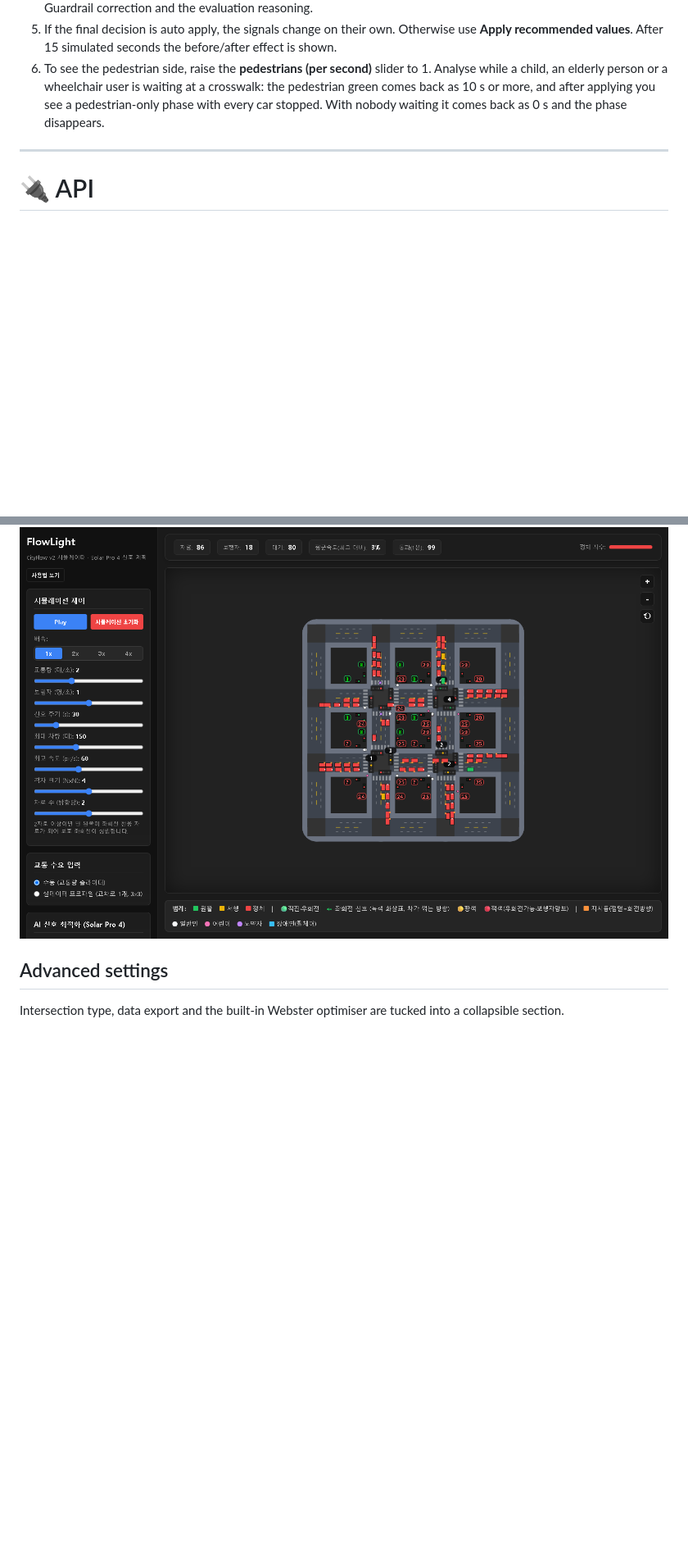
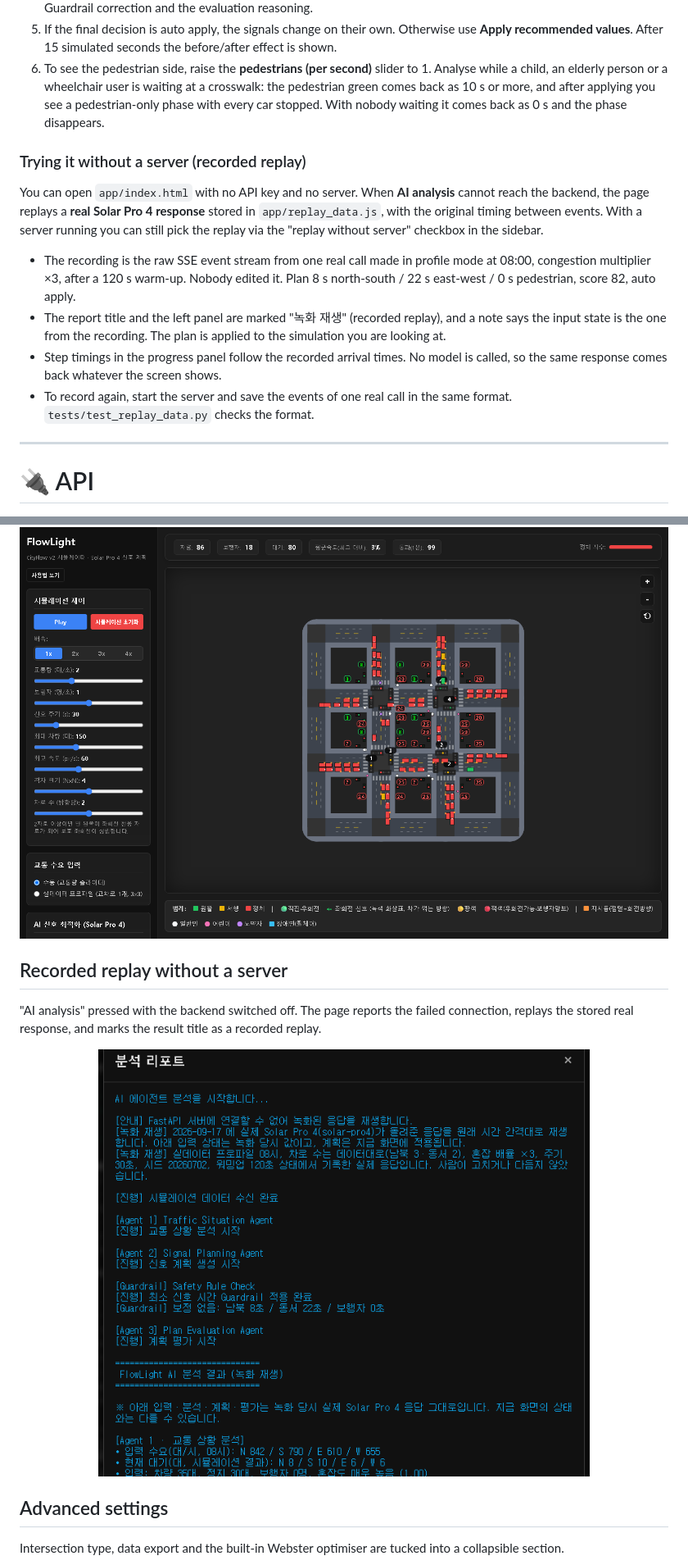
Before and after one commit to jihooni217/FlowLight-AI-Traffic-Signal, a Markdown page: README.en.md, 2 parts joined by grey strips. Shown at 82% size. Drawn GitHub-style; pictures changed too: docs/screens/replay_report.png (added); blank space fills up the shorter version.

```diff
--- a/README.en.md
+++ b/README.en.md
@@ -321,6 +323,15 @@ Open `app/index.html` directly in a browser. It calls the backend at `http://127
 5. If the final decision is auto apply, the signals change on their own. Otherwise use **Apply recommended values**. After 15 simulated seconds the before/after effect is shown.
 6. To see the pedestrian side, raise the **pedestrians (per second)** slider to 1. Analyse while a child, an elderly person or a wheelchair user is waiting at a crosswalk: the pedestrian green comes back as 10 s or more, and after applying you see a pedestrian-only phase with every car stopped. With nobody waiting it comes back as 0 s and the phase disappears.
 
+### Trying it without a server (recorded replay)
+
+You can open `app/index.html` with no API key and no server. When **AI analysis** cannot reach the backend, the page replays a **real Solar Pro 4 response** stored in `app/replay_data.js`, with the original timing between events. With a server running you can still pick the replay via the "replay without server" checkbox in the sidebar.
+
+- The recording is the raw SSE event stream from one real call made in profile mode at 08:00, congestion multiplier ×3, after a 120 s warm-up. Nobody edited it. Plan 8 s north-south / 22 s east-west / 0 s pedestrian, score 82, auto apply.
+- The report title and the left panel are marked "녹화 재생" (recorded replay), and a note says the input state is the one from the recording. The plan is applied to the simulation you are looking at.
+- Step timings in the progress panel follow the recorded arrival times. No model is called, so the same response comes back whatever the screen shows.
+- To record again, start the server and save the events of one real call in the same format. `tests/test_replay_data.py` checks the format.
+
 ---
 
 # 🔌 API
@@ -442,6 +454,14 @@ A real run analysed while an elderly person was waiting at the crosswalk. Agent
 | ![Pedestrian report](docs/screens/ped_report.png) | ![Applied panel](docs/screens/ped_panel.png) |
 
 ![Pedestrian-only phase: all vehicles stopped, all crosswalks green](docs/screens/ped_phase.png)
+
+## Recorded replay without a server
+
+"AI analysis" pressed with the backend switched off. The page reports the failed connection, replays the stored real response, and marks the result title as a recorded replay.
+
+<p align="center">
+  <img src="docs/screens/replay_report.png" width="600">
+</p>
 
 ## Advanced settings
 
```
Also changed, not shown: other parts of README.en.md (+6 -3 lines), README.md (+23 -3 lines), 3 other files.
